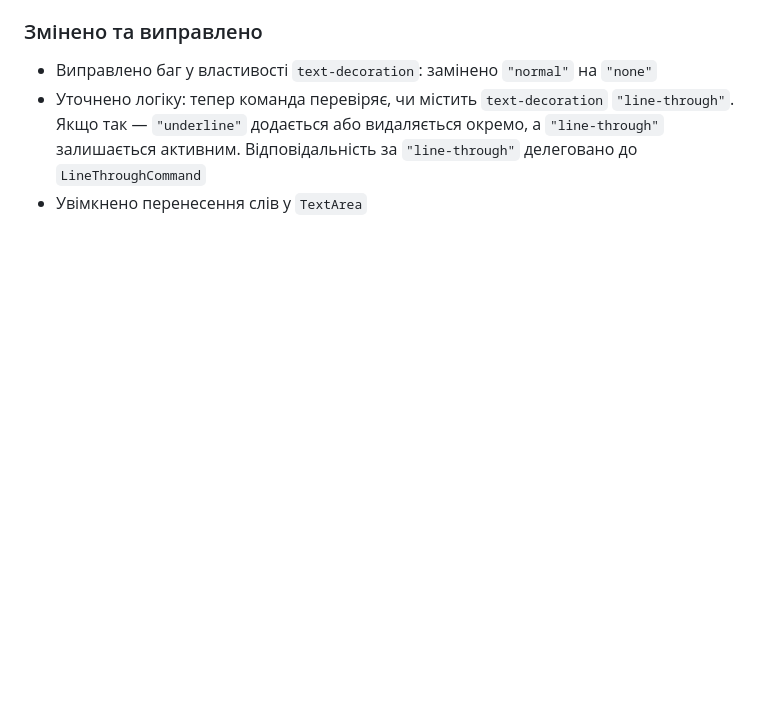
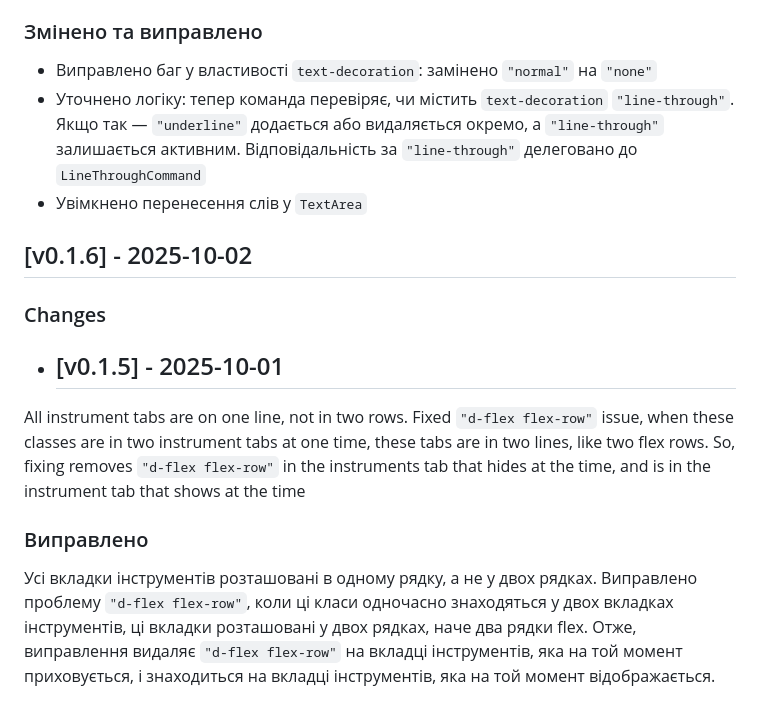
Before and after one commit to ychernyshev/editor-3.0-oop, a Markdown page: docs/CHANGELOG_en_uk.md, the part around the change. Rendered like a GitHub page; blank space fills up the shorter version.

Commit message:
Update CHANGELOG_en_uk.md
CHANGELOG_en_uk.md has been pdated

```diff
--- a/docs/CHANGELOG_en_uk.md
+++ b/docs/CHANGELOG_en_uk.md
@@ -183,3 +183,15 @@ All notable changes to this project will be documented in this file.
 - Виправлено баг у властивості `text-decoration`: замінено `"normal"` на `"none"`
 - Уточнено логіку: тепер команда перевіряє, чи містить `text-decoration` `"line-through"`. Якщо так — `"underline"` додається або видаляється окремо, а `"line-through"` залишається активним. Відповідальність за `"line-through"` делеговано до `LineThroughCommand`
 - Увімкнено перенесення слів у `TextArea`
+
+## [v0.1.6] - 2025-10-02
+
+### Changes
+
+- ## [v0.1.5] - 2025-10-01
+
+All instrument tabs are on one line, not in two rows. Fixed `"d-flex flex-row"` issue, when these classes are in two instrument tabs at one time, these tabs are in two lines, like two flex rows. So, fixing removes `"d-flex flex-row"` in the instruments tab that hides at the time, and is in the instrument tab that shows at the time
+
+### Виправлено
+
+Усі вкладки інструментів розташовані в одному рядку, а не у двох рядках. Виправлено проблему `"d-flex flex-row"`, коли ці класи одночасно знаходяться у двох вкладках інструментів, ці вкладки розташовані у двох рядках, наче два рядки flex. Отже, виправлення видаляє `"d-flex flex-row"` на вкладці інструментів, яка на той момент приховується, і знаходиться на вкладці інструментів, яка на той момент відображається.
```
